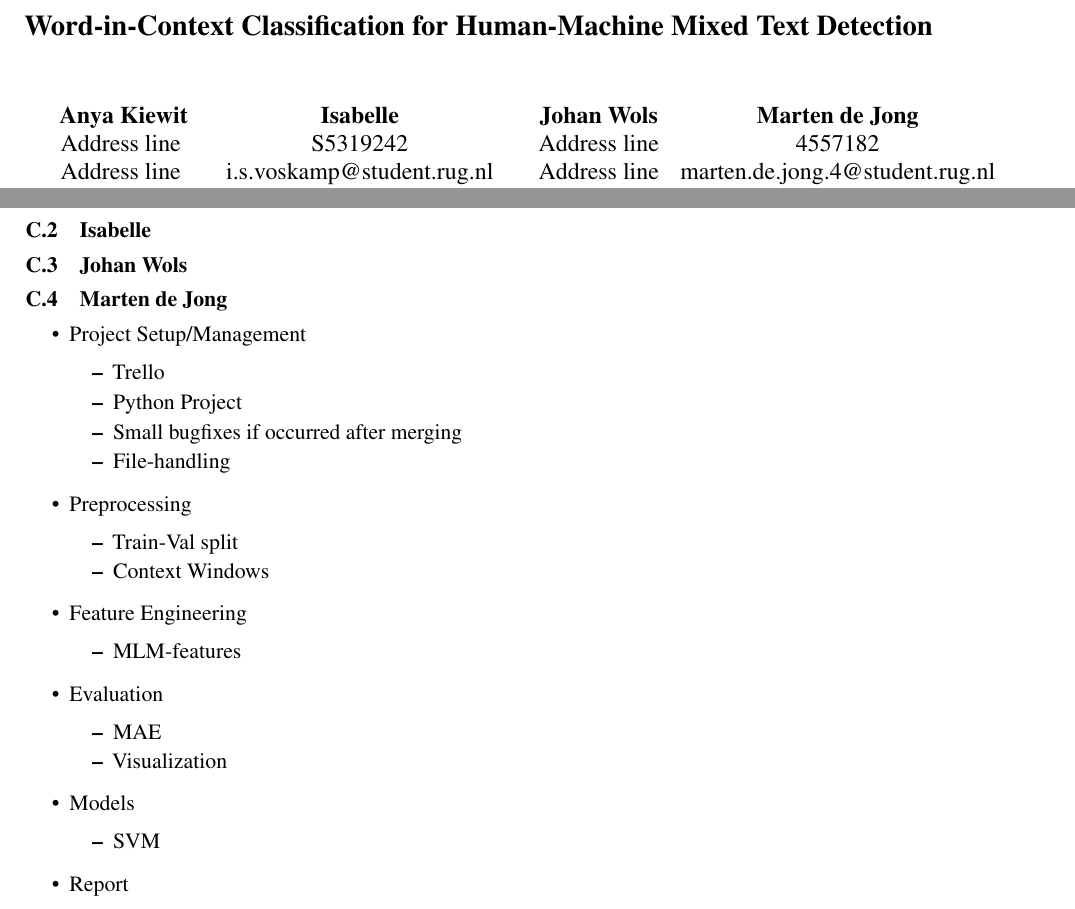
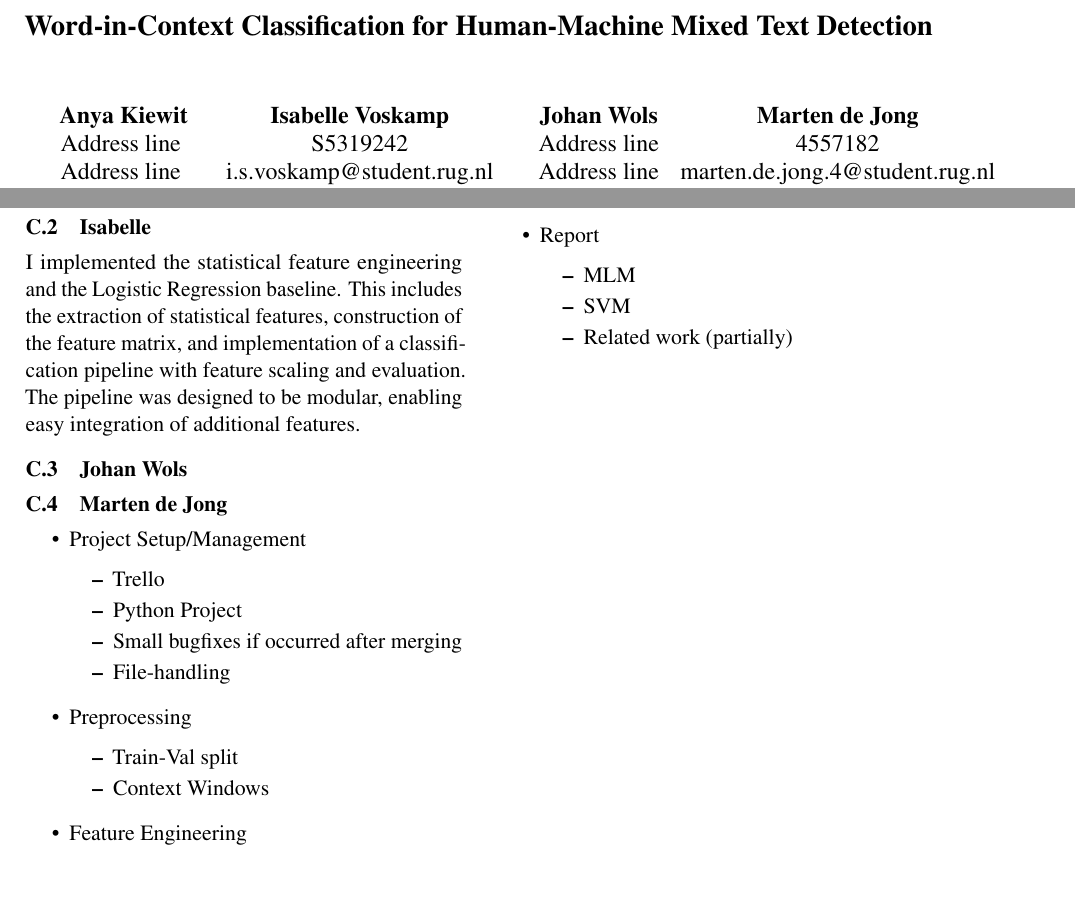
Before and after one commit to anyakiewit/ML_FinalProject, a LaTeX paper (report/report.tex): two parts of pages 1 and 7 of 7, joined at a grey line, cut so that both start at the same text, the shorter picture padded with empty space. Compiled offline with pdfLaTeX.

Commit message:
Update contribution and authors

```diff
--- a/report/report.tex
+++ b/report/report.tex
@@ -20,7 +20,7 @@
 
 \author{
     Anya Kiewit \\ Address line \\ Address line \\ \And
-    Isabelle \\ S5319242 \\ i.s.voskamp@student.rug.nl \\ \And
+    Isabelle Voskamp \\ S5319242 \\ i.s.voskamp@student.rug.nl \\ \And
     Johan Wols \\ Address line \\ Address line \\ \And
     Marten de Jong \\ 4557182 \\  marten.de.jong.4@student.rug.nl
 }
@@ -381,6 +381,11 @@ The following figures illustrate the feature importances learned by each model.
 
 \subsection{Isabelle}
 
+I implemented the statistical feature engineering and the Logistic Regression baseline.
+This includes the extraction of statistical features, construction of the feature matrix, and implementation of a classification pipeline with
+feature scaling and evaluation.
+The pipeline was designed to be modular, enabling easy integration of additional features.
+
 \subsection{Johan Wols}
 
 \subsection{Marten de Jong}
```
